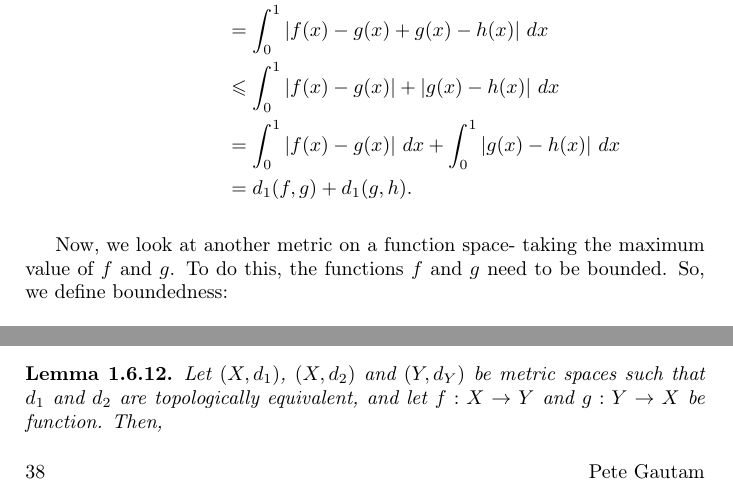
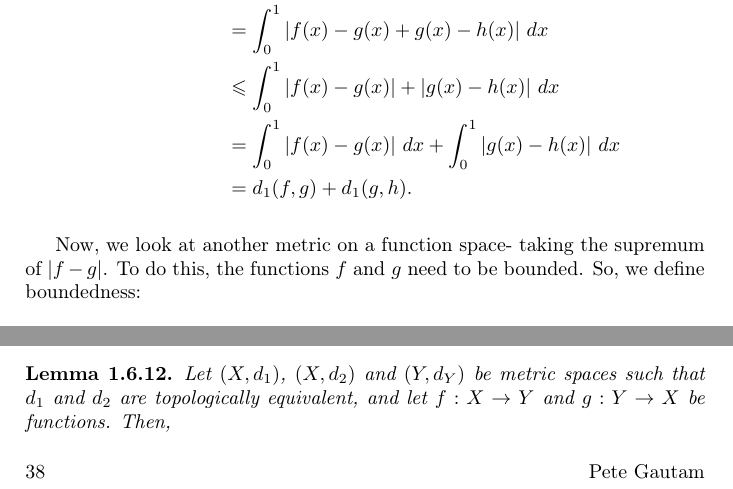
Before and after one commit to pete-g00/UoG-Notes, a LaTeX book (Maths (Yr3)/Metric Spaces and Basic Topology/Chapter1/Chapter1.tex): two parts of pages 14 and 38 of 42, joined at a grey line, cut so that both start at the same text. Compiled offline with pdfLaTeX.

Commit message:
Updated MSBT Notes

```diff
--- a/Maths (Yr3)/Metric Spaces and Basic Topology/Chapter1/Chapter1.tex
+++ b/Maths (Yr3)/Metric Spaces and Basic Topology/Chapter1/Chapter1.tex
@@ -560,9 +560,9 @@ In particular, if $|x - x_0| \leqslant \delta$, then $h(x) \geqslant \frac{k}{2}
     \end{align*}
 \end{enumerate}
 
-Now, we look at another metric on a function space- taking the maximum value of $f$ and $g$. To do this, the functions $f$ and $g$ need to be bounded. So, we define boundedness:
+Now, we look at another metric on a function space- taking the supremum of $|f-g|$. To do this, the functions $f$ and $g$ need to be bounded. So, we define boundedness:
 \begin{definition}
-Let $X$ be a (non-empty) set. A function $f: X \to \mathbb{R}$ is bounded if there exists an $M > 0$ such that for all $x \in X$, $|f(x)| < M$. We denote by $\mathcal{B}[X]$ the set of bounded functions $f: X \to \mathbb{R}$.
+Let $X$ be a (non-empty) set. A function $f: X \to \mathbb{R}$ is \emph{bounded} if there exists an $M > 0$ such that for all $x \in X$, $|f(x)| < M$. We denote by $\mathcal{B}[X]$ the set of bounded functions $f: X \to \mathbb{R}$.
 \end{definition}
 The sup-metric on this space is the function $d_\infty: \mathcal{B}[X] \times \mathcal{B}[X] \to \mathbb{R}$ given by
 \[d_\infty(f, g) = \sup_{x \in X} |f(x) - g(x)|.\]
@@ -1341,7 +1341,7 @@ Let $(X, d_1)$ and $(X, d_2)$ be metric spaces. Then, the metrics $d_1$ and $d_2
 \noindent So, strongly equivalent metrics are topologically equivalent. In particular, the metrics $d_1$, $d_2$ and $d_\infty$ in $\mathbb{R}^2$ are topologically equivalent. Nonetheless, not every topologically equivalent metric is strongly equivalent.
 
 \begin{lemma}
-Let $(X, d_1)$, $(X, d_2)$ and $(Y, d_Y)$ be metric spaces such that $d_1$ and $d_2$ are topologically equivalent, and let $f: X \to Y$ and $g: Y \to X$ be function. Then,
+Let $(X, d_1)$, $(X, d_2)$ and $(Y, d_Y)$ be metric spaces such that $d_1$ and $d_2$ are topologically equivalent, and let $f: X \to Y$ and $g: Y \to X$ be functions. Then,
 \begin{itemize}
     \item $f$ is $(d_1, d_Y)$-continuous if and only if $f$ is $(d_2, d_Y)$-continuous;
     \item $g$ is $(d_Y, d_1)$-continuous if and only if $g$ is $(d_Y, d_2)$-continuous.
```
Also changed, not shown: Maths (Yr3)/Metric Spaces and Basic Topology/Chapter2/Chapter2.tex (+1 -1 lines), Maths (Yr3)/Metric Spaces and Basic Topology/Chapter1/Chapter1.pdf, Maths (Yr3)/Metric Spaces and Basic Topology/Chapter2/Chapter2.pdf, Maths (Yr3)/Metric Spaces and Basic Topology/Chapter1/Chapter1.tex (8 more changed lines).
